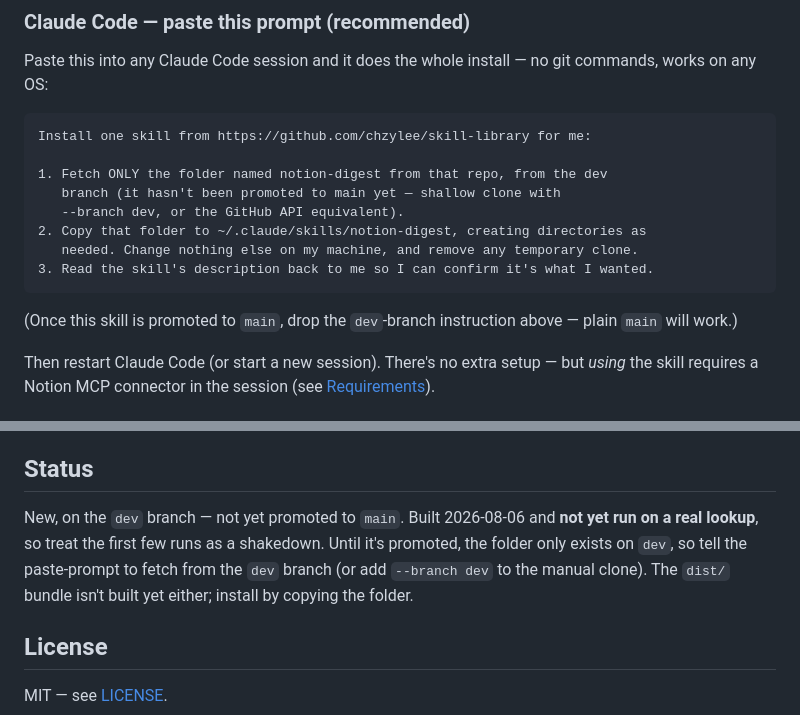
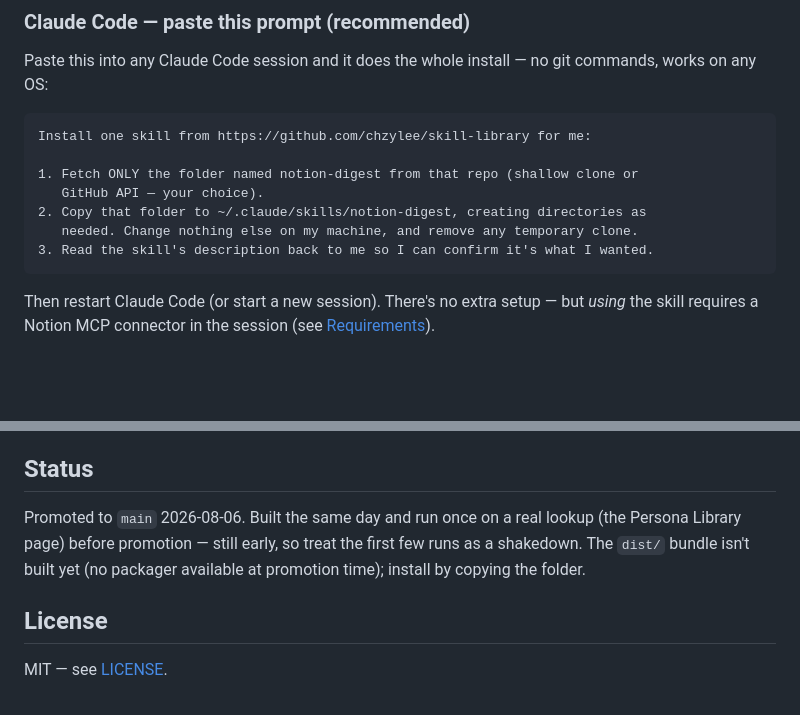
Before and after one commit to chzylee/skill-library, a Markdown page: notion-digest/README.md, 2 parts joined by grey strips. Drawn GitHub-style; blank space fills up the shorter version.

Commit message:
Sync notion-digest on dev with main
The promotion commit (73b21d1) updated notion-digest/README.md on main —
dropping the "not yet promoted" status and the --branch dev fetch
instruction — but that never flowed back to dev, leaving dev behind.

SKILL.md was already identical between the branches; this only brings
the README forward so dev is a correct baseline for future work.

Co-Authored-By: Claude Opus 5 (1M context) <noreply@anthropic.com>

````diff
--- a/notion-digest/README.md
+++ b/notion-digest/README.md
@@ -21,15 +21,12 @@ works on any OS:
 ```text
 Install one skill from https://github.com/chzylee/skill-library for me:
 
-1. Fetch ONLY the folder named notion-digest from that repo, from the dev
-   branch (it hasn't been promoted to main yet — shallow clone with
-   --branch dev, or the GitHub API equivalent).
+1. Fetch ONLY the folder named notion-digest from that repo (shallow clone or
+   GitHub API — your choice).
 2. Copy that folder to ~/.claude/skills/notion-digest, creating directories as
    needed. Change nothing else on my machine, and remove any temporary clone.
 3. Read the skill's description back to me so I can confirm it's what I wanted.
 ```
-
-(Once this skill is promoted to `main`, drop the `dev`-branch instruction above — plain `main` will work.)
 
 Then restart Claude Code (or start a new session). There's no extra setup — but *using*
 the skill requires a Notion MCP connector in the session (see
@@ -99,10 +96,9 @@ have nothing to do with each other get answered separately, with that stated pla
 
 ## Status
 
-New, on the `dev` branch — not yet promoted to `main`. Built 2026-08-06 and **not yet run
-on a real lookup**, so treat the first few runs as a shakedown. Until it's promoted, the
-folder only exists on `dev`, so tell the paste-prompt to fetch from the `dev` branch (or
-add `--branch dev` to the manual clone). The `dist/` bundle isn't built yet either;
+Promoted to `main` 2026-08-06. Built the same day and run once on a real lookup (the
+Persona Library page) before promotion — still early, so treat the first few runs as a
+shakedown. The `dist/` bundle isn't built yet (no packager available at promotion time);
 install by copying the folder.
 
 ## License
````
